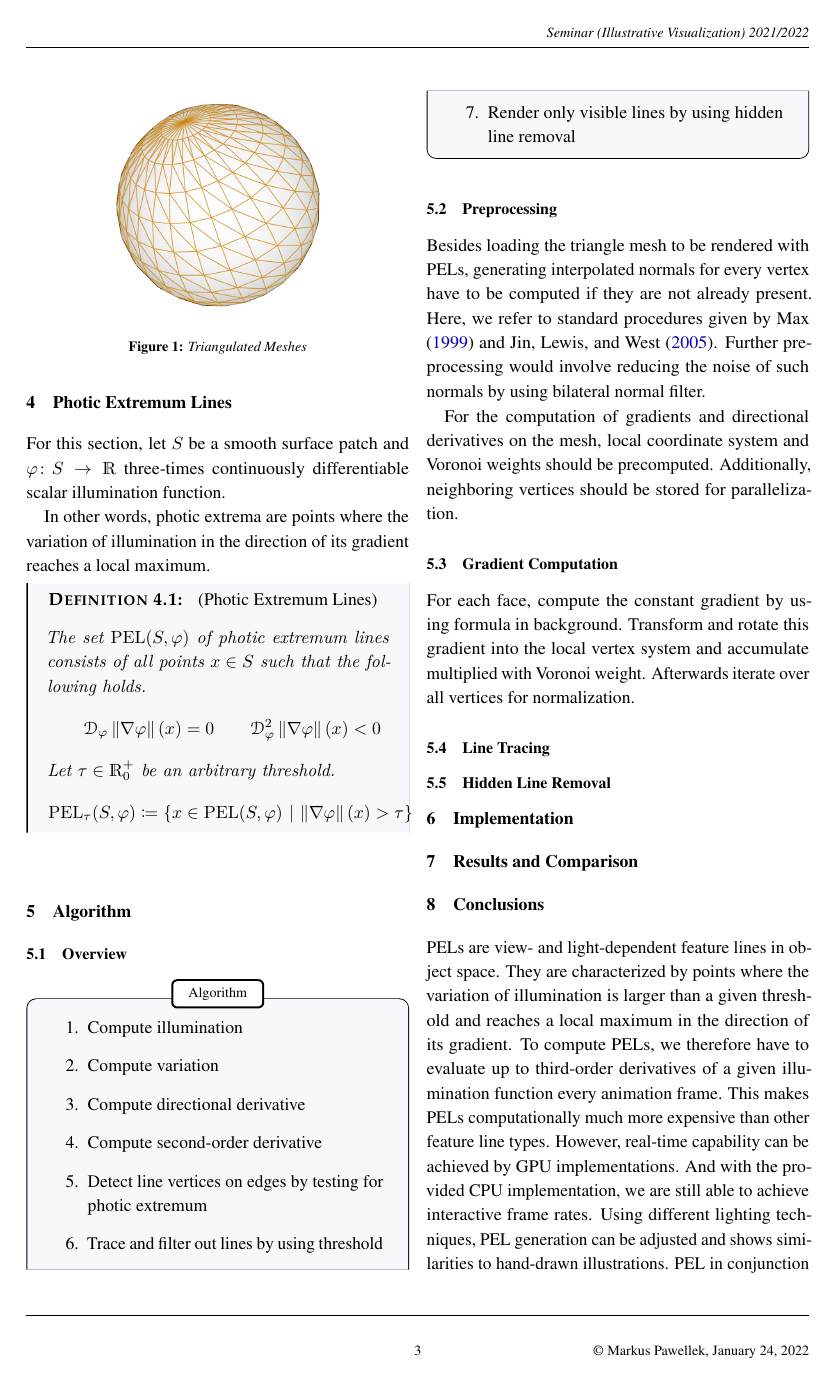
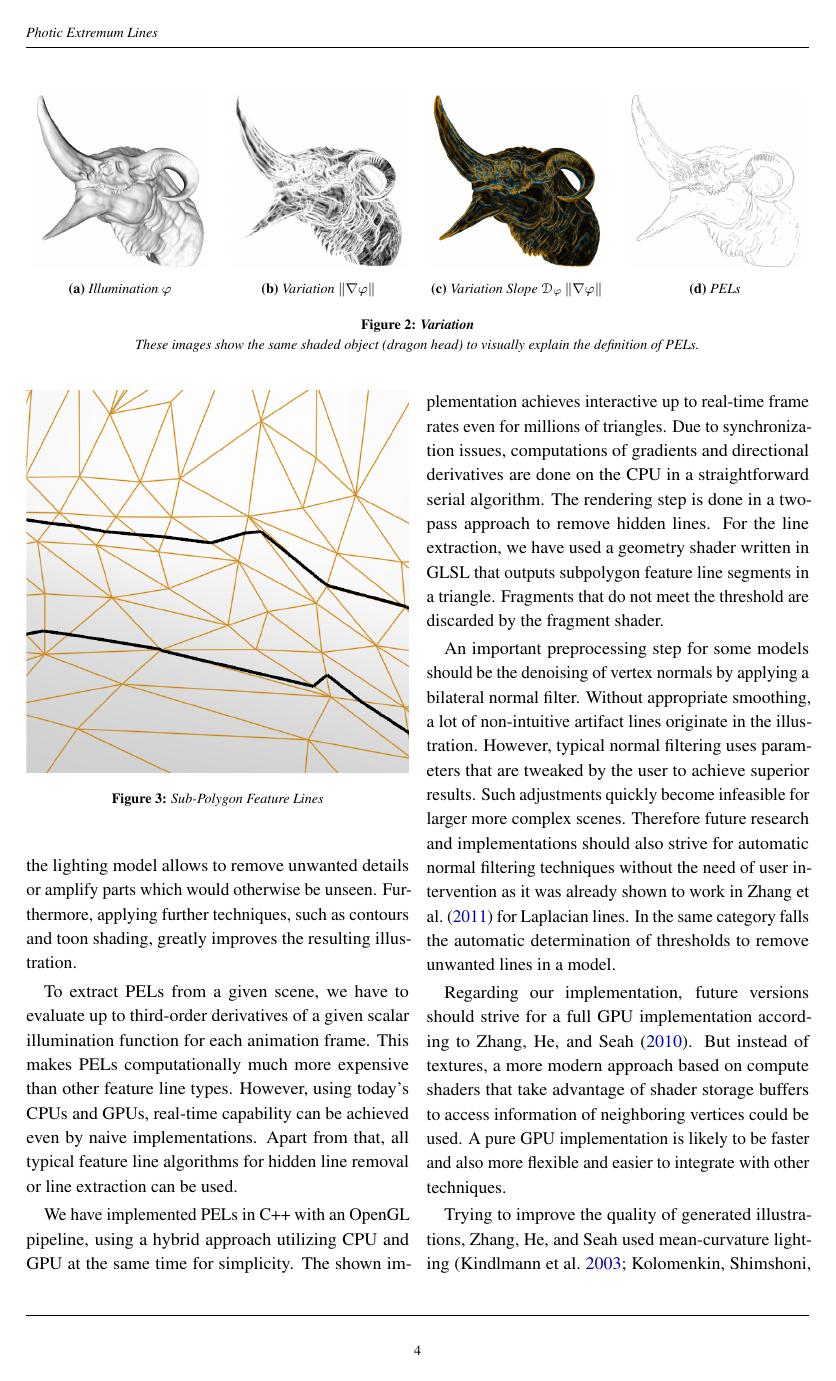
Before and after one commit to lyrahgames/photic-extremum-lines-report, a LaTeX document (main.tex): page 3 of 6 before the commit and page 4 of 6 after it. The pictures show the PDF file main.pdf that the author committed with the source.

Commit message:
Finish conclusions

```diff
--- a/main.tex
+++ b/main.tex
@@ -401,6 +401,3 @@
   \end{figure}
 
 \section{Conclusions}
-  PELs are view- and light-dependent feature lines in object space.
-  They are characterized by points where the variation of illumination is larger than a given threshold and reaches a local maximum in the direction of its gradient.
-  To compute PELs, we therefore have to evaluate up to third-order derivatives of a given illumination function every animation frame.
@@ -407,12 +410,31 @@
+  Changing the lighting model allows to remove unwanted details or amplify parts which would otherwise be unseen.
+  Furthermore, applying further techniques, such as contours and toon shading, greatly improves the resulting illustration.
+
+  To extract PELs from a given scene, we have to evaluate up to third-order derivatives of a given scalar illumination function for each animation frame.
   This makes PELs computationally much more expensive than other feature line types.
-  However, real-time capability can be achieved by GPU implementations.
-  And with the provided CPU implementation, we are still able to achieve interactive frame rates.
-  Using different lighting techniques, PEL generation can be adjusted and shows similarities to hand-drawn illustrations.
-  PEL in conjunction with additional shading techniques, such as contours and toon shading, even more improves the rendered output.
+  However, using today's CPUs and GPUs, real-time capability can be achieved even by naive implementations.
+  Apart from that, all typical feature line algorithms for hidden line removal or line extraction can be used.
 
-  Comparison to other algorithms.
+  We have implemented PELs in C++ with an OpenGL pipeline, using a hybrid approach utilizing CPU and GPU at the same time for simplicity.
+  The shown implementation achieves interactive up to real-time frame rates even for millions of triangles.
+  Due to synchronization issues, computations of gradients and directional derivatives are done on the CPU in a straightforward serial algorithm.
+  The rendering step is done in a two-pass approach to remove hidden lines.
+  For the line extraction, we have used a geometry shader written in GLSL that outputs subpolygon feature line segments in a triangle.
+  Fragments that do not meet the threshold are discarded by the fragment shader.
 
-  For the future, exaggerated shading and automatic thresholding and normal filtering should be used.
+  An important preprocessing step for some models should be the denoising of vertex normals by applying a bilateral normal filter.
+  Without appropriate smoothing, a lot of non-intuitive artifact lines originate in the illustration.
+  However, typical normal filtering uses parameters that are tweaked by the user to achieve superior results.
+  Such adjustments quickly become infeasible for larger more complex scenes.
+  Therefore future research and implementations should also strive for automatic normal filtering techniques without the need of user intervention as it was already shown to work in \textcite{zhang2011} for Laplacian lines.
+  In the same category falls the automatic determination of thresholds to remove unwanted lines in a model.
+
+  Regarding our implementation, future versions should strive for a full GPU implementation according to \textcite{zhang2010}.
+  But instead of textures, a more modern approach based on compute shaders that take advantage of shader storage buffers to access information of neighboring vertices could be used.
+  A pure GPU implementation is likely to be faster and also more flexible and easier to integrate with other techniques.
+
+  Trying to improve the quality of generated illustrations, \citeauthor{zhang2010} used mean-curvature lighting \autocite{kindlmann2003,kolomenkin2008} instead of a simplified Phong model to make line extraction more robust.
+  According to this, also other lighting techniques, such as exaggerated shading \autocite{rusinkiewicz2006}, seem to be promising alternatives for a robust automatic lighting model.
 
 \nocite{*}
 \AtNextBibliography{\footnotesize}
```
Also changed, not shown: main.pdf, main.tex (6 more changed lines).
